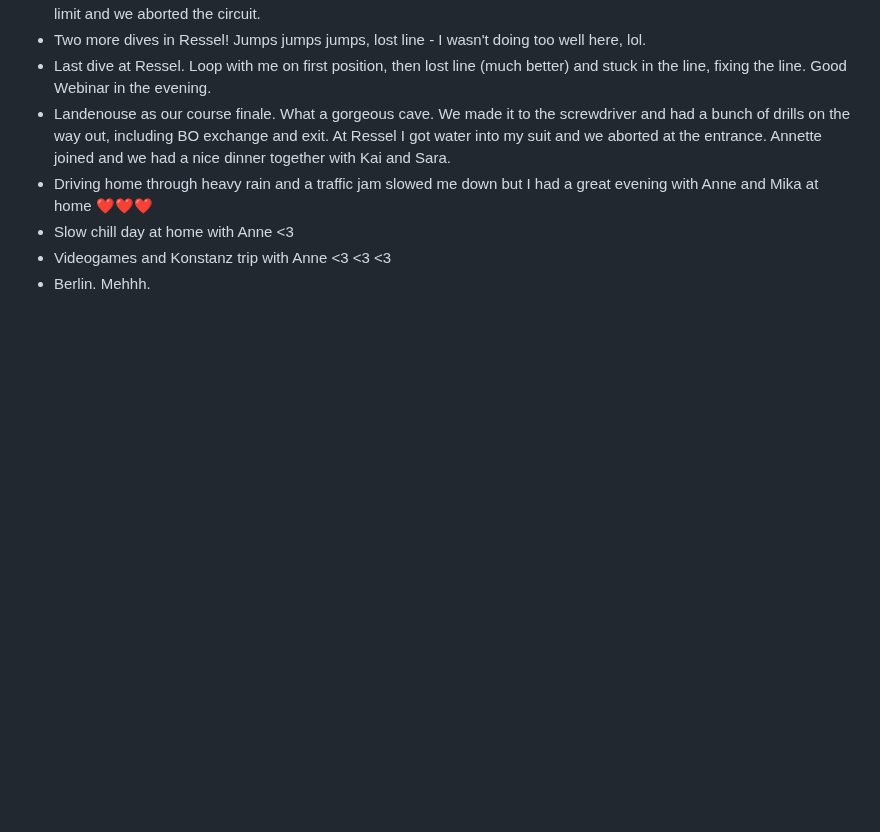
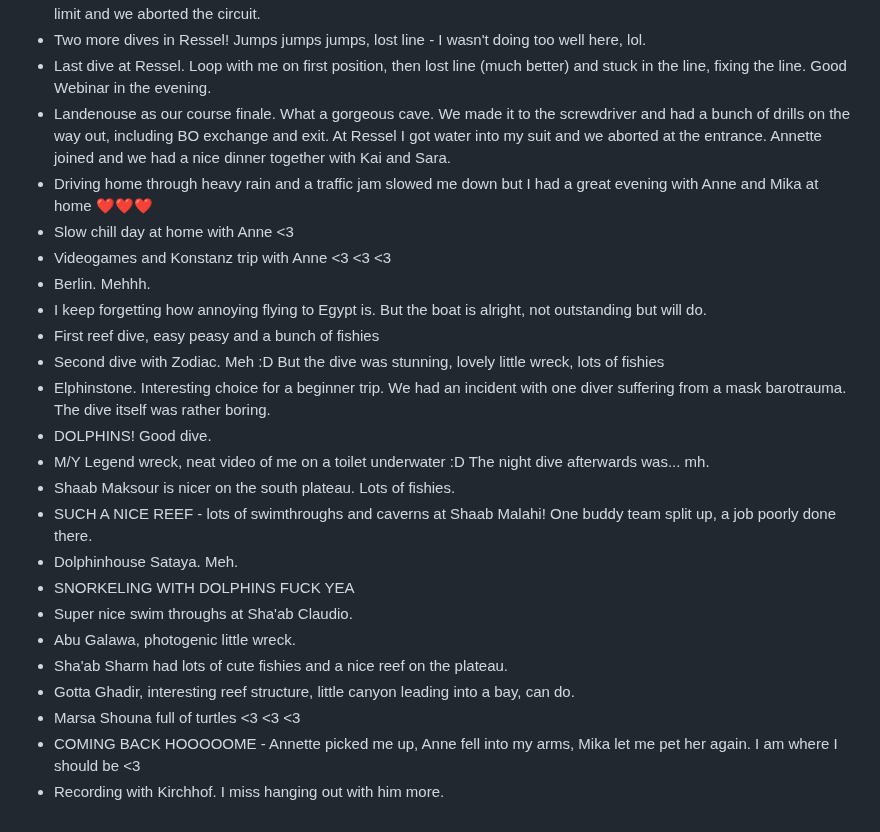
Before and after one commit to AVGP/50linesofcode, a Markdown page: log-raw/2024.md, the part around the change. Drawn GitHub-style; blank space fills up the shorter version.

```diff
--- a/log-raw/2024.md
+++ b/log-raw/2024.md
@@ -254,3 +254,20 @@
 - Slow chill day at home with Anne <3
 - Videogames and Konstanz trip with Anne <3 <3 <3
 - Berlin. Mehhh.
+- I keep forgetting how annoying flying to Egypt is. But the boat is alright, not outstanding but will do.
+- First reef dive, easy peasy and a bunch of fishies
+- Second dive with Zodiac. Meh :D But the dive was stunning, lovely little wreck, lots of fishies
+- Elphinstone. Interesting choice for a beginner trip. We had an incident with one diver suffering from a mask barotrauma. The dive itself was rather boring.
+- DOLPHINS! Good dive.
+- M/Y Legend wreck, neat video of me on a toilet underwater :D The night dive afterwards was... mh.
+- Shaab Maksour is nicer on the south plateau. Lots of fishies.
+- SUCH A NICE REEF - lots of swimthroughs and caverns at Shaab Malahi! One buddy team split up, a job poorly done there.
+- Dolphinhouse Sataya. Meh.
+- SNORKELING WITH DOLPHINS FUCK YEA
+- Super nice swim throughs at Sha'ab Claudio.
+- Abu Galawa, photogenic little wreck.
+- Sha'ab Sharm had lots of cute fishies and a nice reef on the plateau.
+- Gotta Ghadir, interesting reef structure, little canyon leading into a bay, can do.
+- Marsa Shouna full of turtles <3 <3 <3
+- COMING BACK HOOOOOME - Annette picked me up, Anne fell into my arms, Mika let me pet her again. I am where I should be <3
+- Recording with Kirchhof. I miss hanging out with him more.
```
